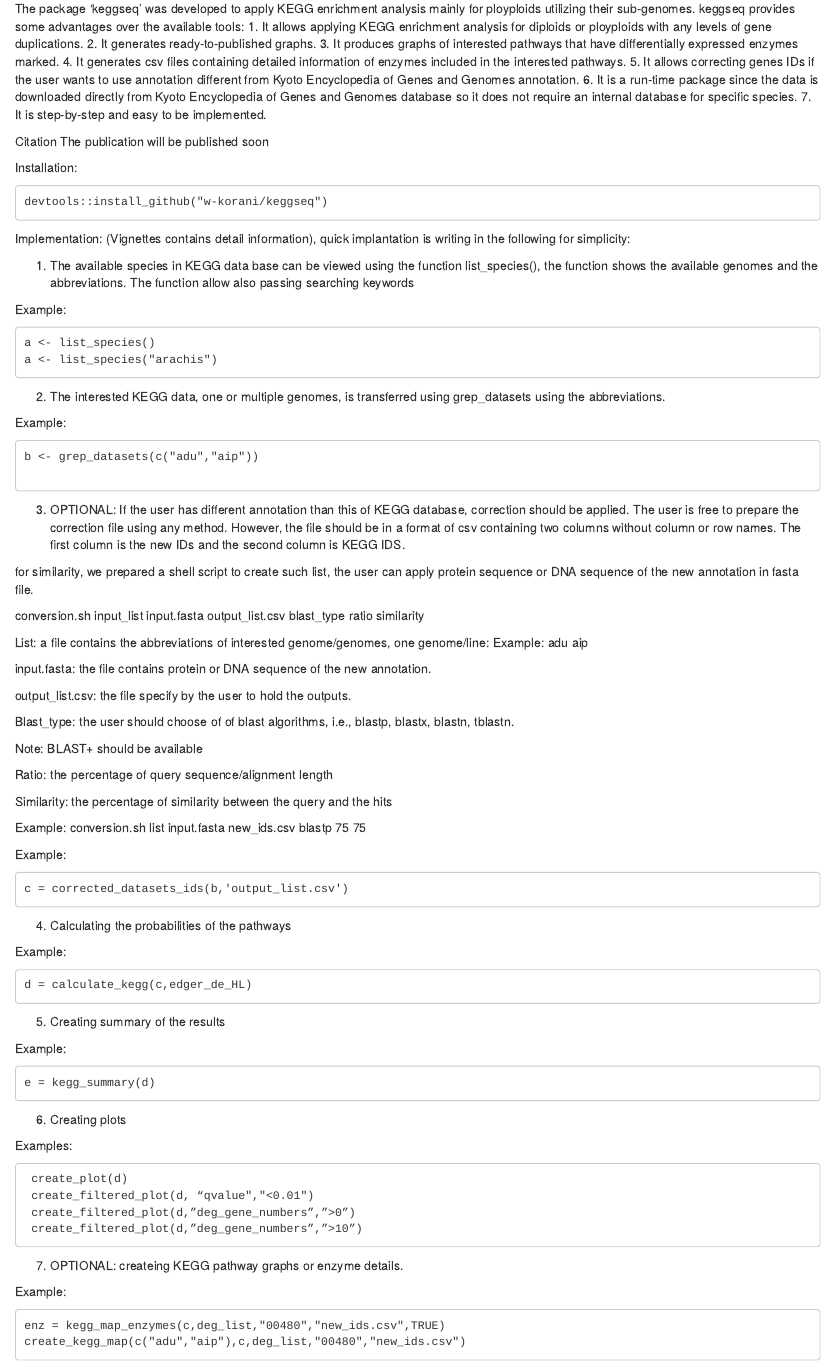
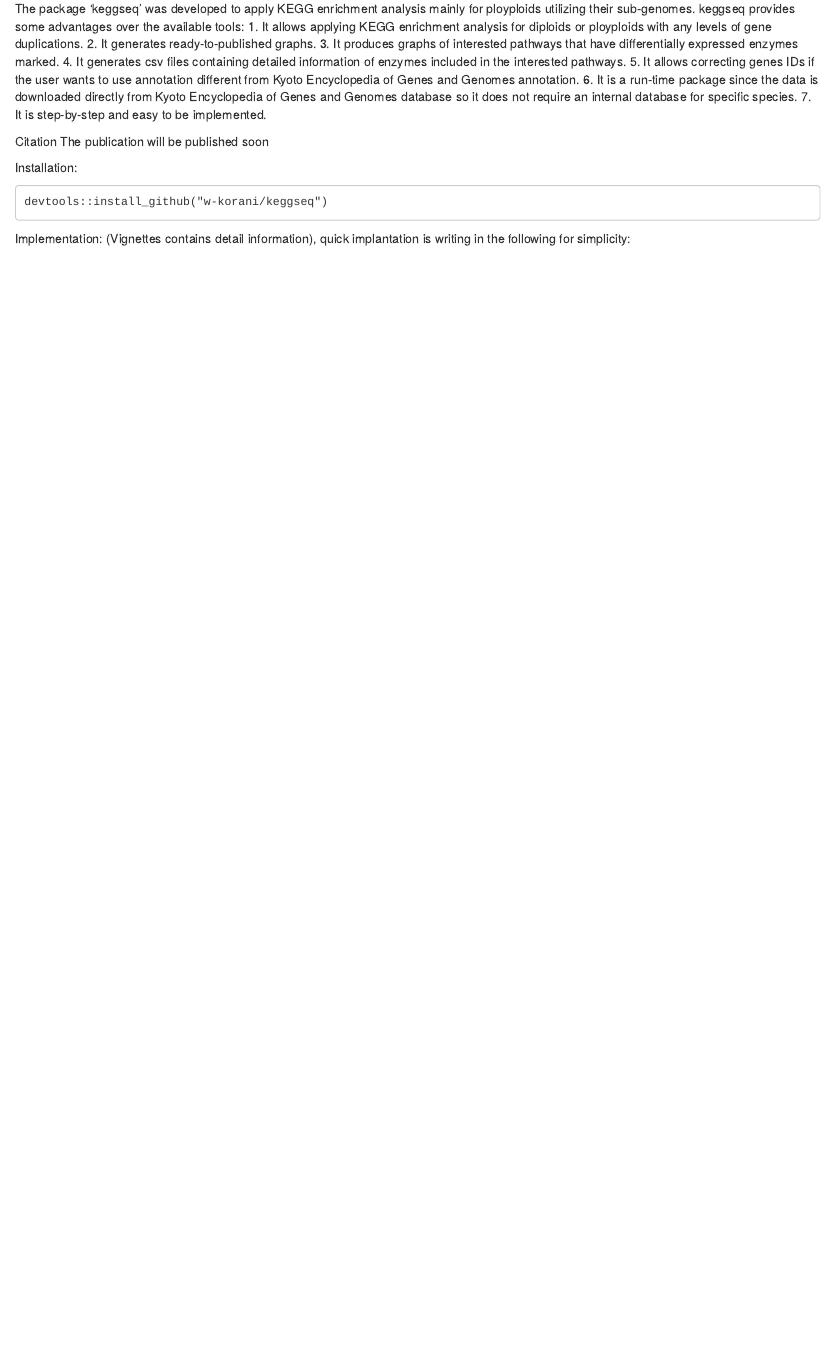
Before and after one commit to w-korani/keggseq, an R Markdown document (vignettes/keggseq.Rmd): the page in a window 1100 px wide, from 70 px down. Rendered offline with R 4.5, knitr and Pandoc, with nearby package versions.

Commit message:
Update keggseq.Rmd

```diff
--- a/vignettes/keggseq.Rmd
+++ b/vignettes/keggseq.Rmd
@@ -24,74 +24,3 @@
     devtools::install_github("w-korani/keggseq")
 
 Implementation: (Vignettes contains detail information), quick implantation is writing in the following for simplicity:
-
-1.	The available species in KEGG data base can be viewed using
-    the function list_species(), the function shows the available
-    genomes and the abbreviations. The function allow also
-    passing searching keywords
-
-Example:
-
-    a <- list_species()
-    a <- list_species("arachis")
-2.	The interested KEGG data, one or multiple genomes, is transferred using grep_datasets using the abbreviations.
-
-Example:
-
-    b <- grep_datasets(c("adu","aip"))
-
-3.	OPTIONAL: If the user has different annotation than this of KEGG database, correction should be applied. The user is free to prepare the correction file using any method. However, the file should be in a format of csv containing two columns without column or row names. The first column is the new IDs and the second column is KEGG IDS.
-
-for similarity, we prepared a shell script to create such list, the user can apply protein sequence or DNA sequence of the new annotation in fasta file.
-
-conversion.sh input_list input.fasta output_list.csv blast_type ratio similarity
-
-List: a file contains the abbreviations of interested genome/genomes, one genome/line:
-Example:
-adu
-aip
-
-input.fasta: the file contains protein or DNA sequence of the new annotation.
-
-output_list.csv: the file specify by the user to hold the outputs.
-
-Blast_type: the user should choose of of blast algorithms, i.e., blastp, blastx, blastn, tblastn.
-
-Note: BLAST+ should be available
-
-Ratio: the percentage of query sequence/alignment length
-
-Similarity: the percentage of similarity between the query and the hits
-
-Example:
-conversion.sh list input.fasta new_ids.csv blastp 75 75
-
-Example:
-
-    c = corrected_datasets_ids(b,'output_list.csv')
-4.	Calculating the probabilities of the pathways
-
-Example:
-
-    d = calculate_kegg(c,edger_de_HL)
-5.	Creating summary of the results
-
-Example:
-
-    e = kegg_summary(d)
-
-6.	Creating plots
-
-Examples:
-
-     create_plot(d)
-     create_filtered_plot(d, “qvalue","<0.01")
-     create_filtered_plot(d,”deg_gene_numbers”,”>0”)
-     create_filtered_plot(d,”deg_gene_numbers”,”>10”)
-
-7.	OPTIONAL: createing KEGG pathway graphs or enzyme details.
-
-Example:
-
-    enz = kegg_map_enzymes(c,deg_list,"00480","new_ids.csv",TRUE)
-    create_kegg_map(c("adu","aip"),c,deg_list,"00480","new_ids.csv")
```
